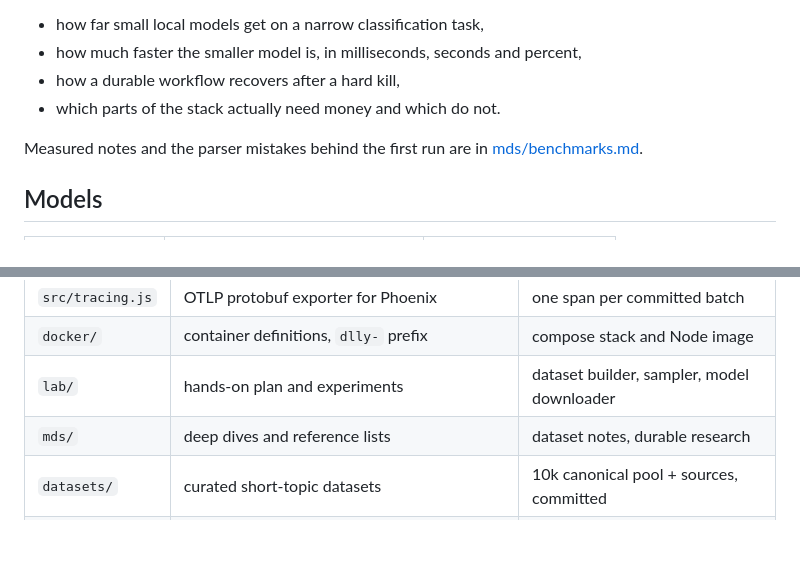
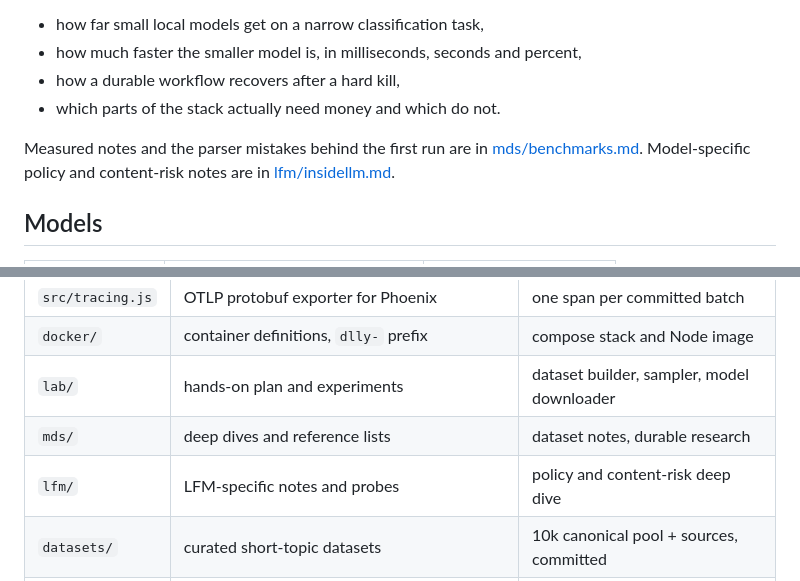
Before and after one commit to AISidesKicks/doolally-trollino-rodeo, a Markdown page: INTENT.md, 2 parts joined by grey strips. Drawn GitHub-style; blank space fills up the shorter version.

```diff
--- a/INTENT.md
+++ b/INTENT.md
@@ -11,7 +11,7 @@ The point is not a perfect classifier. The point is to show:
 - how a durable workflow recovers after a hard kill,
 - which parts of the stack actually need money and which do not.
 
-Measured notes and the parser mistakes behind the first run are in [mds/benchmarks.md](mds/benchmarks.md).
+Measured notes and the parser mistakes behind the first run are in [mds/benchmarks.md](mds/benchmarks.md). Model-specific policy and content-risk notes are in [lfm/insidellm.md](lfm/insidellm.md).
 
 ## Models
 
@@ -147,6 +147,7 @@ Python flow (pixi dlly)  --  dataset sampling and preparation
 | `docker/` | container definitions, `dlly-` prefix | compose stack and Node image |
 | `lab/` | hands-on plan and experiments | dataset builder, sampler, model downloader |
 | `mds/` | deep dives and reference lists | dataset notes, durable research |
+| `lfm/` | LFM-specific notes and probes | policy and content-risk deep dive |
 | `datasets/` | curated short-topic datasets | 10k canonical pool + sources, committed |
 | `models/gguf/` | local GGUF weights, gitignored except placeholders | 2 default models, 1 optional |
 | `tests/` | Python dataset tests and Node worker tests | 12 Python, 15 Node |
```
Also changed, not shown: AGENTS.md (+1 -0 lines), README.md (+2 -0 lines).
